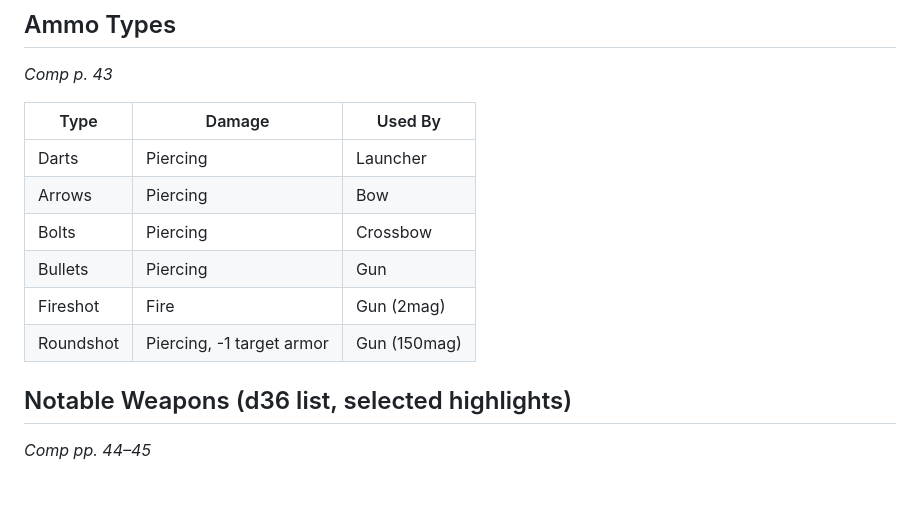
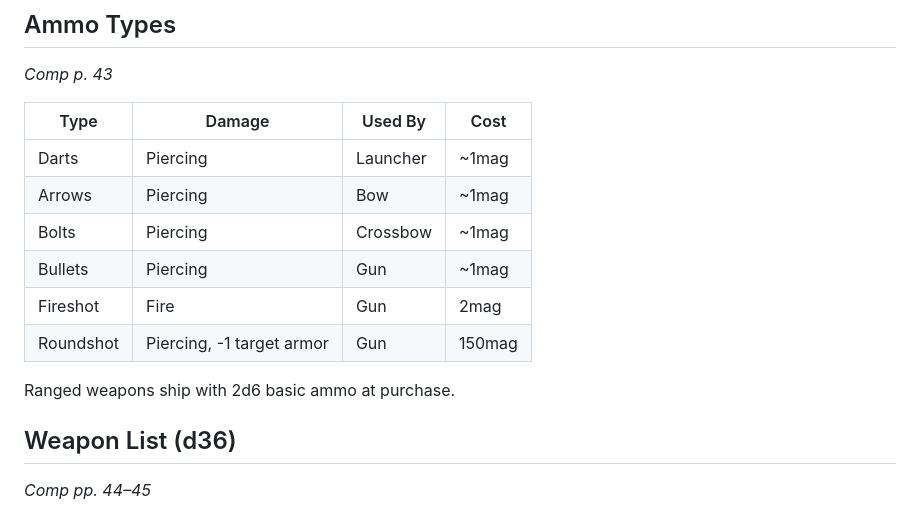
Before and after one commit to crezth/crezth.github.io, a Markdown page: 10kswords/library/16-weapons-and-equipment.md, the part around one of its changes. Rendered like a GitHub page; blank space fills up the shorter version.

```diff
--- a/10kswords/library/16-weapons-and-equipment.md
+++ b/10kswords/library/16-weapons-and-equipment.md
@@ -74,15 +74,17 @@ Self-modification possible with crafting Trait — requires Skill Checks.
 ## Ammo Types
 *Comp p. 43*
 
-| Type | Damage | Used By |
-|---|---|---|
-| Darts | Piercing | Launcher |
-| Arrows | Piercing | Bow |
-| Bolts | Piercing | Crossbow |
-| Bullets | Piercing | Gun |
-| Fireshot | Fire | Gun (2mag) |
-| Roundshot | Piercing, -1 target armor | Gun (150mag) |
+| Type | Damage | Used By | Cost |
+|---|---|---|---|
+| Darts | Piercing | Launcher | ~1mag |
+| Arrows | Piercing | Bow | ~1mag |
+| Bolts | Piercing | Crossbow | ~1mag |
+| Bullets | Piercing | Gun | ~1mag |
+| Fireshot | Fire | Gun | 2mag |
+| Roundshot | Piercing, -1 target armor | Gun | 150mag |
 
-## Notable Weapons (d36 list, selected highlights)
+Ranged weapons ship with 2d6 basic ammo at purchase.
+
+## Weapon List (d36)
 *Comp pp. 44–45*
 
```
Also changed, not shown: other parts of 10kswords/library/16-weapons-and-equipment.md (+41 -8 lines).
